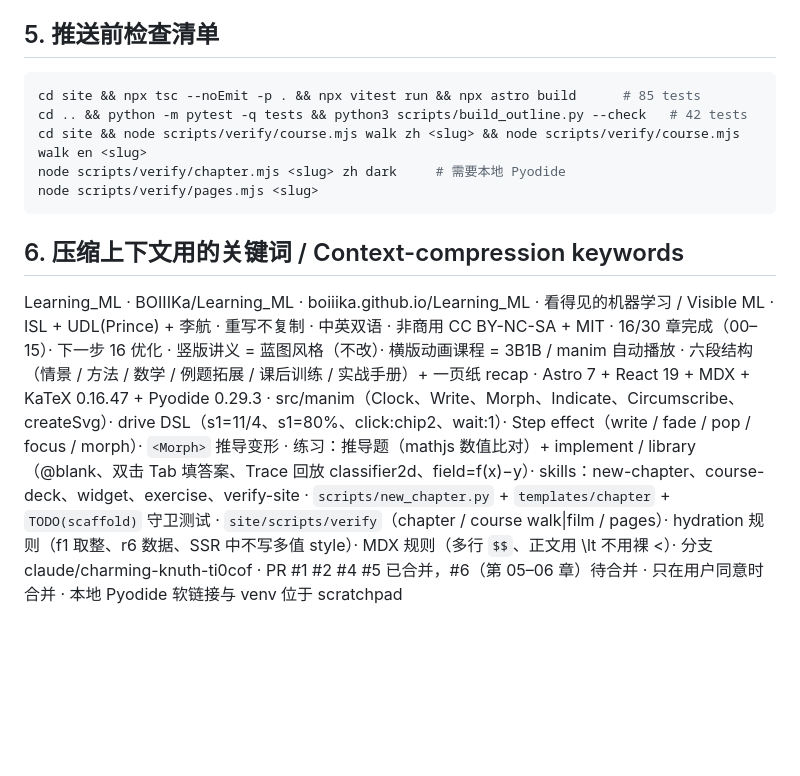
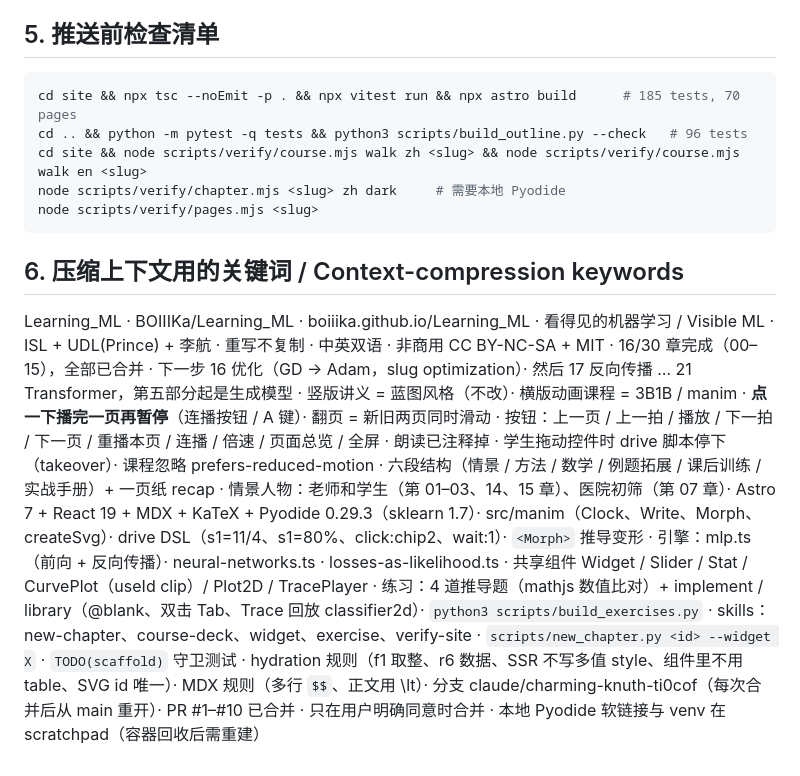
Before and after one commit to BOIIIKa/Learning_ML, a Markdown page: docs/HANDOFF.md, the part around one of its changes. Drawn GitHub-style; blank space fills up the shorter version.

````diff
--- a/docs/HANDOFF.md
+++ b/docs/HANDOFF.md
@@ -70,8 +97,8 @@ python3 scripts/new_chapter.py 16 --widget <ScenarioWidget>
 ## 5. 推送前检查清单
 
 ```bash
-cd site && npx tsc --noEmit -p . && npx vitest run && npx astro build      # 85 tests
-cd .. && python -m pytest -q tests && python3 scripts/build_outline.py --check   # 42 tests
+cd site && npx tsc --noEmit -p . && npx vitest run && npx astro build      # 185 tests, 70 pages
+cd .. && python -m pytest -q tests && python3 scripts/build_outline.py --check   # 96 tests
 cd site && node scripts/verify/course.mjs walk zh <slug> && node scripts/verify/course.mjs walk en <slug>
 node scripts/verify/chapter.mjs <slug> zh dark     # 需要本地 Pyodide
 node scripts/verify/pages.mjs <slug>
@@ -80,10 +107,12 @@ node scripts/verify/pages.mjs <slug>
 ## 6. 压缩上下文用的关键词 / Context-compression keywords
 
 Learning_ML · BOIIIKa/Learning_ML · boiiika.github.io/Learning_ML · 看得见的机器学习 / Visible ML · ISL + UDL(Prince) + 李航 · 重写不复制 · 中英双语 · 非商用 CC BY-NC-SA + MIT ·
-16/30 章完成（00–15）· 下一步 16 优化 ·
-竖版讲义 = 蓝图风格（不改）· 横版动画课程 = 3B1B / manim 自动播放 · 六段结构（情景 / 方法 / 数学 / 例题拓展 / 课后训练 / 实战手册）+ 一页纸 recap ·
-Astro 7 + React 19 + MDX + KaTeX 0.16.47 + Pyodide 0.29.3 · src/manim（Clock、Write、Morph、Indicate、Circumscribe、createSvg）· drive DSL（s1=11/4、s1=80%、click:chip2、wait:1）· Step effect（write / fade / pop / focus / morph）· `<Morph>` 推导变形 ·
-练习：推导题（mathjs 数值比对）+ implement / library（@blank、双击 Tab 填答案、Trace 回放 classifier2d、field=f(x)−y）·
-skills：new-chapter、course-deck、widget、exercise、verify-site · `scripts/new_chapter.py` + `templates/chapter` + `TODO(scaffold)` 守卫测试 · `site/scripts/verify`（chapter / course walk|film / pages）·
-hydration 规则（f1 取整、r6 数据、SSR 中不写多值 style）· MDX 规则（多行 `$$`、正文用 \lt 不用裸 <）·
-分支 claude/charming-knuth-ti0cof · PR #1 #2 #4 #5 已合并，#6（第 05–06 章）待合并 · 只在用户同意时合并 · 本地 Pyodide 软链接与 venv 位于 scratchpad
+16/30 章完成（00–15），全部已合并 · 下一步 16 优化（GD → Adam，slug optimization）· 然后 17 反向传播 … 21 Transformer，第五部分起是生成模型 ·
+竖版讲义 = 蓝图风格（不改）· 横版动画课程 = 3B1B / manim · **点一下播完一页再暂停**（连播按钮 / A 键）· 翻页 = 新旧两页同时滑动 · 按钮：上一页 / 上一拍 / 播放 / 下一拍 / 下一页 / 重播本页 / 连播 / 倍速 / 页面总览 / 全屏 · 朗读已注释掉 · 学生拖动控件时 drive 脚本停下（takeover）· 课程忽略 prefers-reduced-motion ·
+六段结构（情景 / 方法 / 数学 / 例题拓展 / 课后训练 / 实战手册）+ 一页纸 recap · 情景人物：老师和学生（第 01–03、14、15 章）、医院初筛（第 07 章）·
+Astro 7 + React 19 + MDX + KaTeX + Pyodide 0.29.3（sklearn 1.7）· src/manim（Clock、Write、Morph、createSvg）· drive DSL（s1=11/4、s1=80%、click:chip2、wait:1）· `<Morph>` 推导变形 ·
+引擎：mlp.ts（前向 + 反向传播）· neural-networks.ts · losses-as-likelihood.ts · 共享组件 Widget / Slider / Stat / CurvePlot（useId clip）/ Plot2D / TracePlayer ·
+练习：4 道推导题（mathjs 数值比对）+ implement / library（@blank、双击 Tab、Trace 回放 classifier2d）· `python3 scripts/build_exercises.py` ·
+skills：new-chapter、course-deck、widget、exercise、verify-site · `scripts/new_chapter.py <id> --widget X` · `TODO(scaffold)` 守卫测试 ·
+hydration 规则（f1 取整、r6 数据、SSR 不写多值 style、组件里不用 table、SVG id 唯一）· MDX 规则（多行 `$$`、正文用 \lt）·
+分支 claude/charming-knuth-ti0cof（每次合并后从 main 重开）· PR #1–#10 已合并 · 只在用户明确同意时合并 · 本地 Pyodide 软链接与 venv 在 scratchpad（容器回收后需重建）
````
Also changed, not shown: other parts of docs/HANDOFF.md (+33 -6 lines).
